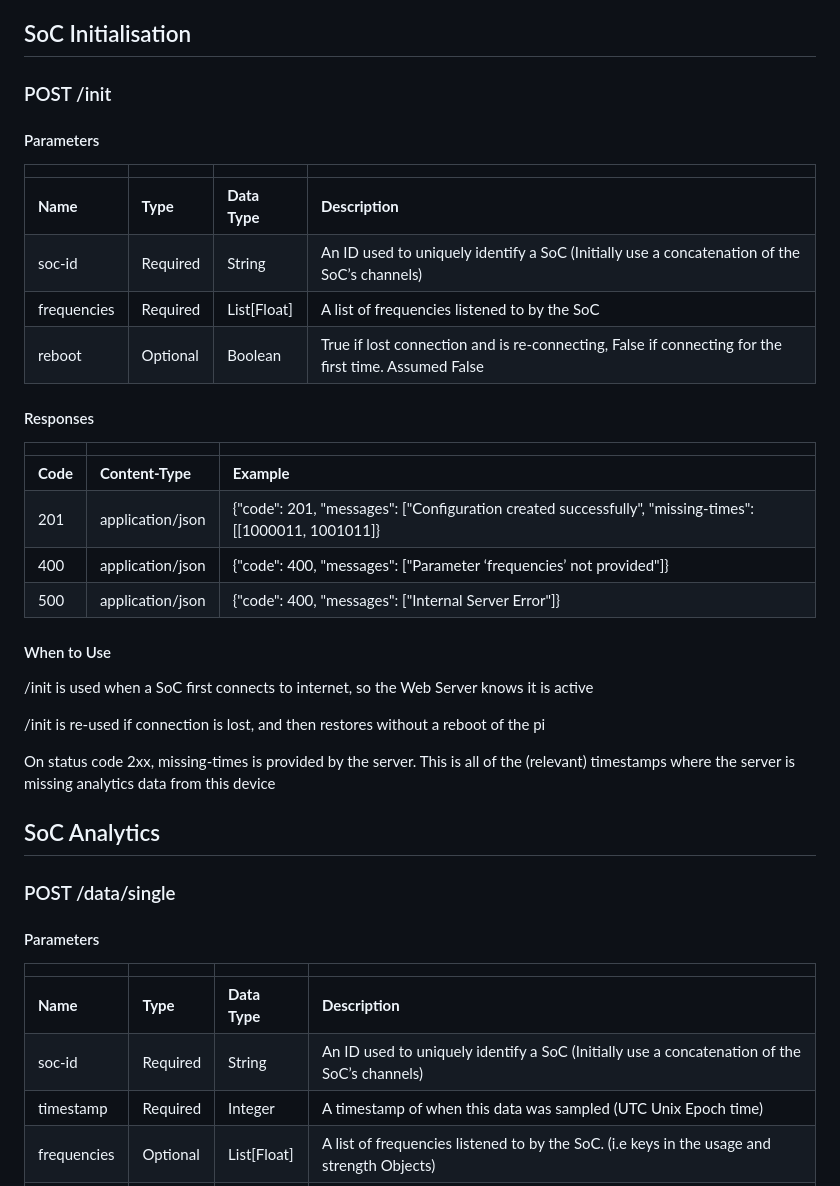
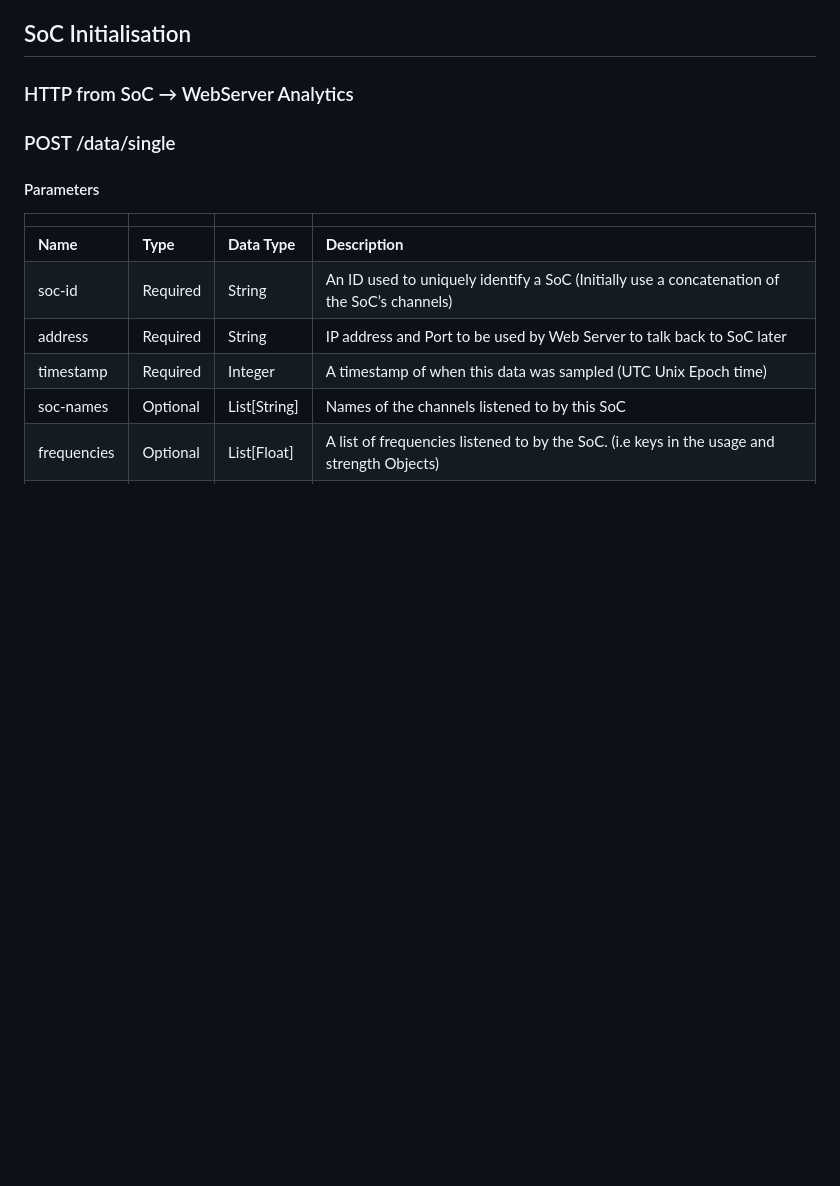
Before and after one commit to Aifert/CITS3200-Project, a Markdown page: API/SOC_API.md, the part around one of its changes. Rendered like a GitHub page; blank space fills up the shorter version.

Commit message:
Post meeting - Some API adjustments

```diff
--- a/API/SOC_API.md
+++ b/API/SOC_API.md
@@ -4,38 +4,7 @@
 
 ## SoC Initialisation
 
-### POST /init
-
-#### Parameters
-
-|             |          |               |                                                                                                     |
-| ----------- | -------- | ------------- | --------------------------------------------------------------------------------------------------- |
-| **Name**    | **Type** | **Data Type** | **Description**                                                                                     |
-| soc-id      | Required | String        | An ID used to uniquely identify a SoC (Initially use a concatenation of the SoC’s channels)         |
-| frequencies | Required | List[Float]  | A list of frequencies listened to by the SoC                                                        |
-| reboot      | Optional | Boolean       | True if lost connection and is re-connecting, False if connecting for the first time. Assumed False |
-
-
-#### Responses
-
-|          |                   |                                                                                                           |
-| -------- | ----------------- | --------------------------------------------------------------------------------------------------------- |
-| **Code** | **Content-Type**  | **Example**                                                                                               |
-| 201      | application/json  | {"code": 201, "messages": ["Configuration created successfully", "missing-times": [[1000011, 1001011]} |
-| 400      | application/json  | {"code": 400, "messages": ["Parameter ‘frequencies’ not provided"]}                                      |
-| 500      | application/json  | {"code": 400, "messages": ["Internal Server Error"]}                                                     |
-
-
-#### When to Use
-
-/init is used when a SoC first connects to internet, so the Web Server knows it is active
-
-/init is re-used if connection is lost, and then restores without a reboot of the pi
-
-On status code 2xx, missing-times is provided by the server. This is all of the (relevant) timestamps where the server is missing analytics data from this device
-
-
-## SoC Analytics
+### HTTP from SoC → WebServer Analytics
 
 ### POST /data/single
 
@@ -45,7 +14,9 @@ On status code 2xx, missing-times is provided by the server. This is all of the
 | ----------- | -------- | ------------- | ------------------------------------------------------------------------------------------- |
 | **Name**    | **Type** | **Data Type** | **Description**                                                                             |
 | soc-id      | Required | String        | An ID used to uniquely identify a SoC (Initially use a concatenation of the SoC’s channels) |
+| address | Required | String | IP address and Port to be used by Web Server to talk back to SoC later |
 | timestamp   | Required | Integer       | A timestamp of when this data was sampled (UTC Unix Epoch time)                             |
+| soc-names | Optional | List\[String\] | Names of the channels listened to by this SoC |
 | frequencies | Optional | List[Float]  | A list of frequencies listened to by the SoC. (i.e keys in the usage and strength Objects)  |
 | sample-rate | Optional | Integer       | How often this data is sampled, measured in milliseconds/message                            |
 | usage       | Optional | Object\*      | Holds a mapping from frequency to usage data at this timestamp                              |
```
Also changed, not shown: other parts of API/SOC_API.md (+18 -37 lines).
